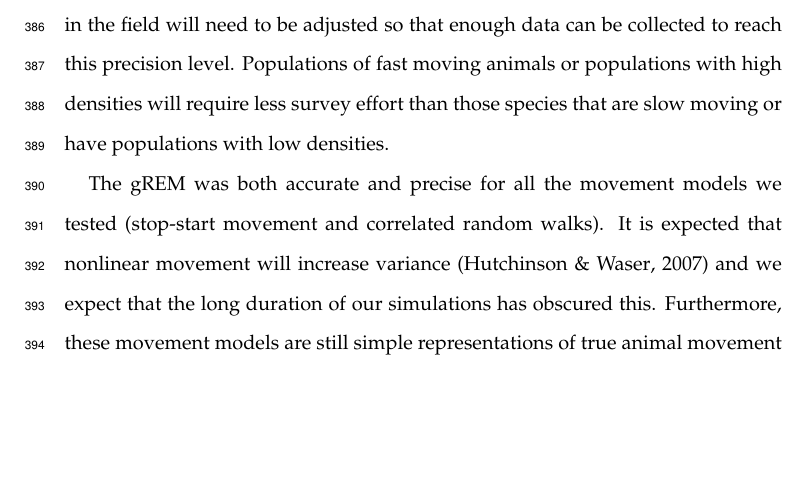
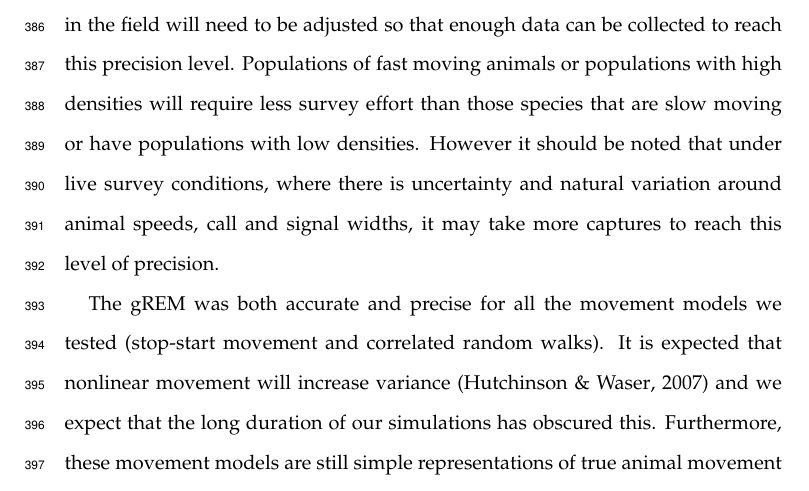
Before and after one commit to timcdlucas/lucasMoorcroftManuscript, a LaTeX paper (gREM_ms_revisions.tex): part of page 14 of 29, cut so that both start at the same text, the shorter picture padded with empty space. Compiled offline with pdfLaTeX.

Commit message:
General comment 7
Added in a sentence to say that in real life surveys things may take
longer to be precise

```diff
--- a/gREM_ms_revisions.tex
+++ b/gREM_ms_revisions.tex
@@ -286,7 +286,7 @@ Both of these problems may cause biases in the gREM, as animals can move through
 \subsection*{Accuracy, Precision and Recommodations for Best Practice}
 Based on our simulations, we believe that the gREM has the potential to produce accurate estimates for many different species, using either camera traps or acoustic detectors. However, the precision of the gREM differed between submodels. For example, when the sensor and signal width were small, the precision of the model was reduced. Therefore when choosing a sensor for use in a gREM study, the sensor detection width should be maximised. If the study species has a narrow signal directionality, other aspects of the study protocol, such as length of the survey, should be used to compensate.
 
-The precision of the gREM is greatly affected by the number of captures. The coefficient of variation falls dramatically between 10 and 60 captures and then after this continues to slowly reduce. At 100 captures the submodels reach 10\% coefficient of variation, considered to a very good level of precision \citep{thomas2012passive}. Many current studies do not reach this level of precision, with most studies reporting coefficient of variations greater than the 10\% level \citep{o2003crouching, proctor2010ecological, foster2012critique}. The length of surveys in the field will need to be adjusted so that enough data can be collected to reach this precision level. Populations of fast moving animals or populations with high densities will require less survey effort than those species that are slow moving or have populations with low densities.
+The precision of the gREM is greatly affected by the number of captures. The coefficient of variation falls dramatically between 10 and 60 captures and then after this continues to slowly reduce. At 100 captures the submodels reach 10\% coefficient of variation, considered to a very good level of precision \citep{thomas2012passive}. Many current studies do not reach this level of precision, with most studies reporting coefficient of variations greater than the 10\% level \citep{o2003crouching, proctor2010ecological, foster2012critique}. The length of surveys in the field will need to be adjusted so that enough data can be collected to reach this precision level. Populations of fast moving animals or populations with high densities will require less survey effort than those species that are slow moving or have populations with low densities. However it should be noted that under live survey conditions, where there is uncertainty and natural variation around animal speeds, call and signal widths, it may take more captures to reach this level of precision.
 
 The gREM was both accurate and precise for all the movement models we tested (stop-start movement and correlated random walks). It is expected that nonlinear movement will increase variance \citep{Hutchinson_Waser_2007} and we expect that the long duration of our simulations has obscured this. Furthermore, these movement models are still simple representations of true animal movement which are dependent on multiple factors such as behavioural state and existence of home ranges \citep{smouse2010stochastic}. The precision of the gREM may be affected by the interaction between the movement model and the size of the detection radius. We have studied a relatively long step length compared to the size of the detection radius, and therefore the chance of catching the same animal multiple times within a short space of time was reduced and there is little effect on the precision of the model (Figure \ref{f:Tort}). However, if the ratio of step length to detection radius was smaller, then this may decrease the precision of the model (but should not decrease its accuracy).
 
```
Also changed, not shown: 1 other file.
